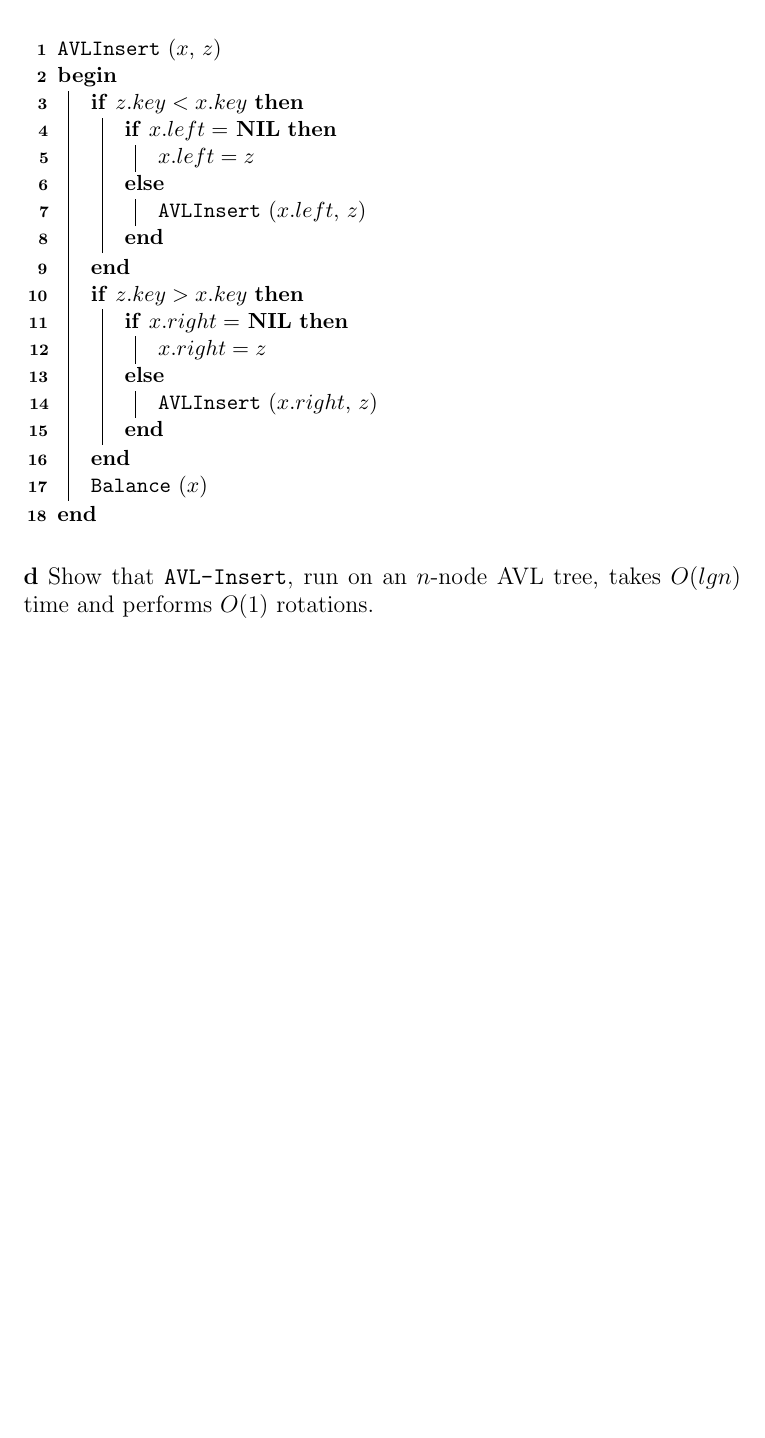
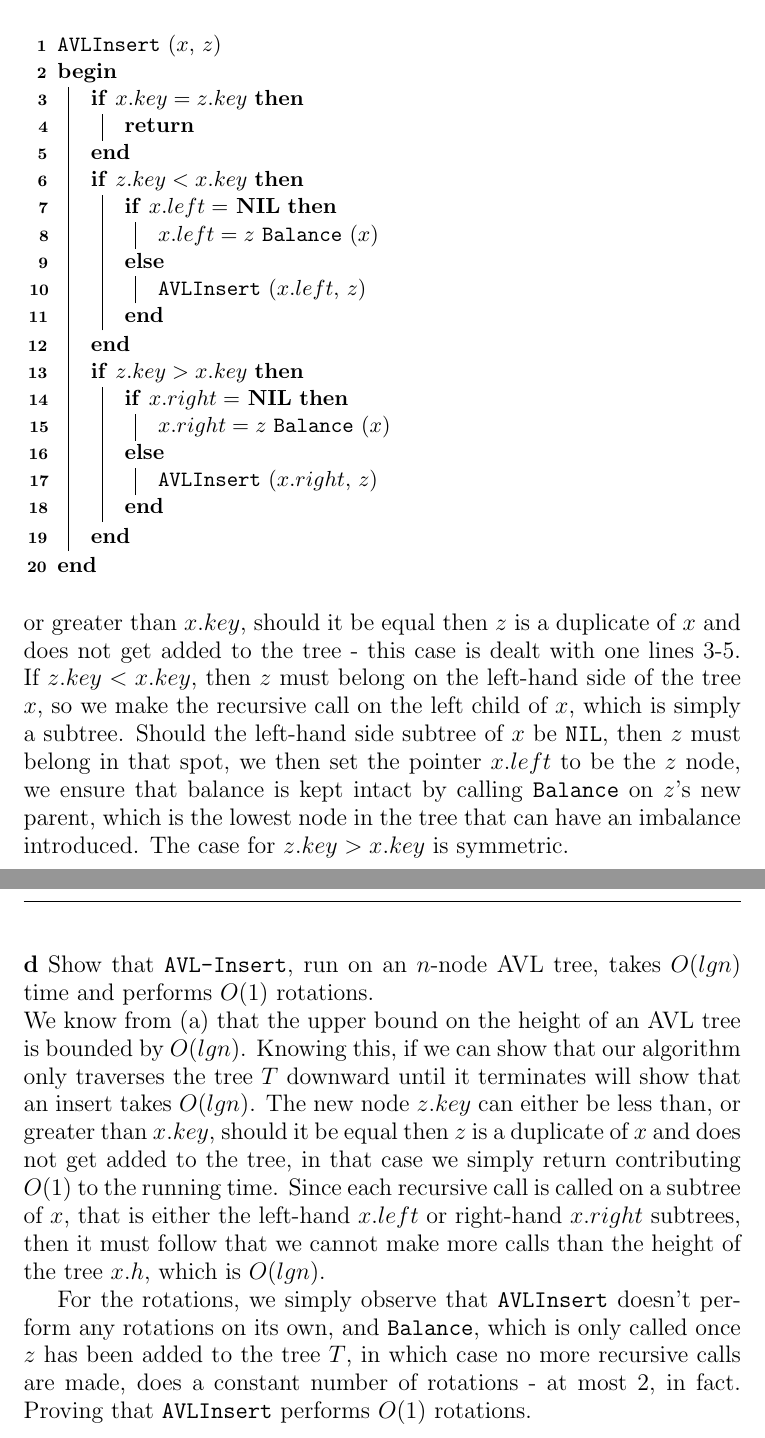
Before and after one commit to CasperBHansen/AD, a LaTeX problem sheet (assignments/05/05.tex): part of page 5 of 5 before the commit and two parts of pages 5 and 6 of 6 after it, the two joined at a grey line, cut so that both start at the same text, the shorter picture padded with empty space. Compiled offline with pdfLaTeX.

Commit message:
Explained algoritm (c), added a slobby proof for (d) (can't think of anything better at this time).

```diff
--- a/assignments/05/05.tex
+++ b/assignments/05/05.tex
@@ -195,11 +195,17 @@ $z$ into an AVL tree $T$, we call \texttt{AVL-Insert($T.root$,$z$)}.}
 	\AVLInsert($x$, $z$) \\
 	\Begin
 	{
+		\If{$x.key = z.key$}{\Return}
+
+		% there is a smarter and shorter way, storing the pointer, but I'll
+		% get back to it and revise it once everything else is done.
+
 		\If{$z.key < x.key$}
 		{
 			\eIf{$x.left = $ \Nil}
 			{
 				$x.left = z$
+				\Balance($x$)
 			}
 			{
 				\AVLInsert($x.left$, $z$)
@@ -211,13 +217,22 @@ $z$ into an AVL tree $T$, we call \texttt{AVL-Insert($T.root$,$z$)}.}
 			\eIf{$x.right = $ \Nil}
 			{
 				$x.right = z$
+				\Balance($x$)
 			}
 			{
 				\AVLInsert($x.right$, $z$)
 			}
 		}
-
-		\Balance($x$)
 	}
 \end{algorithm}
+The new node $z.key$ can either be less than, or greater than $x.key$, should
+it be equal then $z$ is a duplicate of $x$ and does not get added to the tree
+- this case is dealt with one lines 3-5. If $z.key < x.key$, then $z$ must
+belong on the left-hand side of the tree $x$, so we make the recursive call on
+the left child of $x$, which is simply a subtree. Should the left-hand side
+subtree of $x$ be \texttt{NIL}, then $z$ must belong in that spot, we then
+set the pointer $x.left$ to be the $z$ node, we ensure that balance is kept
+intact by calling \texttt{Balance} on $z$'s new parent, which is the lowest
+node in the tree that can have an imbalance introduced. The case for $z.key >
+x.key$ is symmetric.
 
@@ -224,7 +240,22 @@ $z$ into an AVL tree $T$, we call \texttt{AVL-Insert($T.root$,$z$)}.}
 \noindent \large{\textbf{d} \mdseries Show that \texttt{AVL-Insert}, run on an
 $n$-node AVL tree, takes $O(lg n)$ time and performs $O(1)$ rotations.}
 \\
-...
+We know from (a) that the upper bound on the height of an AVL tree is bounded
+by $O(lg n)$. Knowing this, if we can show that our algorithm only traverses
+the tree $T$ downward until it terminates will show that an insert takes
+$O(lg n)$. The new node $z.key$ can either be less than, or greater than
+$x.key$, should it be equal then $z$ is a duplicate of $x$ and does not get
+added to the tree, in that case we simply return contributing $O(1)$ to the
+running time. Since each recursive call is called on a subtree of $x$, that is
+either the left-hand $x.left$ or right-hand $x.right$ subtrees, then it must
+follow that we cannot make more calls than the height of the tree $x.h$, which
+is $O(lg n)$.
+
+For the rotations, we simply observe that \texttt{AVLInsert} doesn't perform
+any rotations on its own, and \texttt{Balance}, which is only called once $z$
+has been added to the tree $T$, in which case no more recursive calls are made,
+does a constant number of rotations - at most 2, in fact. Proving that
+\texttt{AVLInsert} performs $O(1)$ rotations.
 
 
 %========== optional ==========%
```
Also changed, not shown: assignments/05/05.tex (1 more changed lines).
